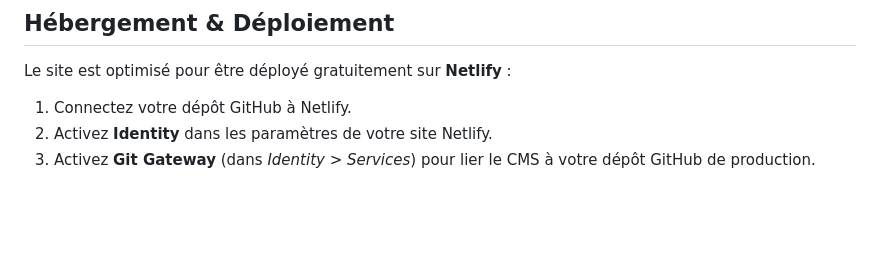
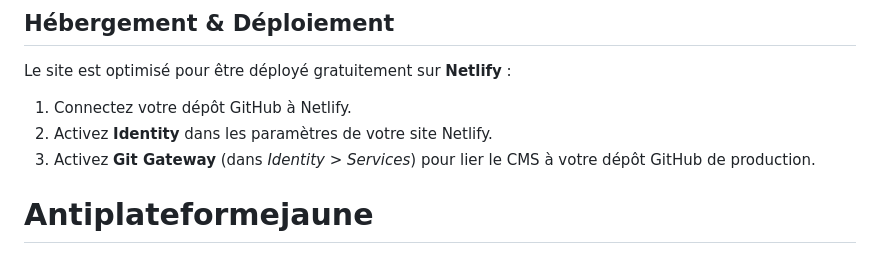
Before and after one commit to lignerouge/Antiplateformejaune, a Markdown page: README.md, the part around the change. Drawn GitHub-style; blank space fills up the shorter version.

```diff
--- a/README.md
+++ b/README.md
@@ -108,3 +108,4 @@ Le site est optimisé pour être déployé gratuitement sur **Netlify** :
 1. Connectez votre dépôt GitHub à Netlify.
 2. Activez **Identity** dans les paramètres de votre site Netlify.
 3. Activez **Git Gateway** (dans *Identity > Services*) pour lier le CMS à votre dépôt GitHub de production.
+# Antiplateformejaune
```
